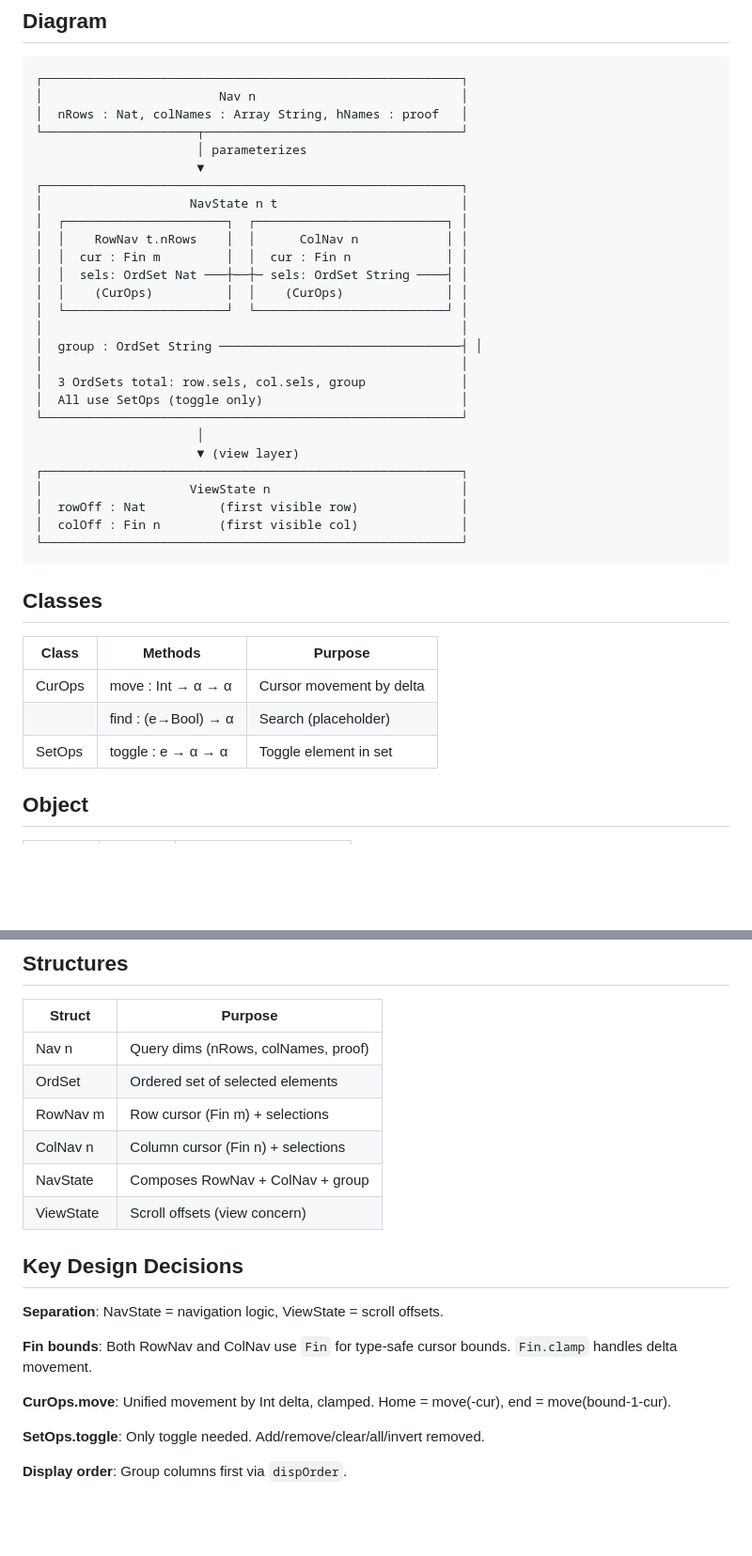
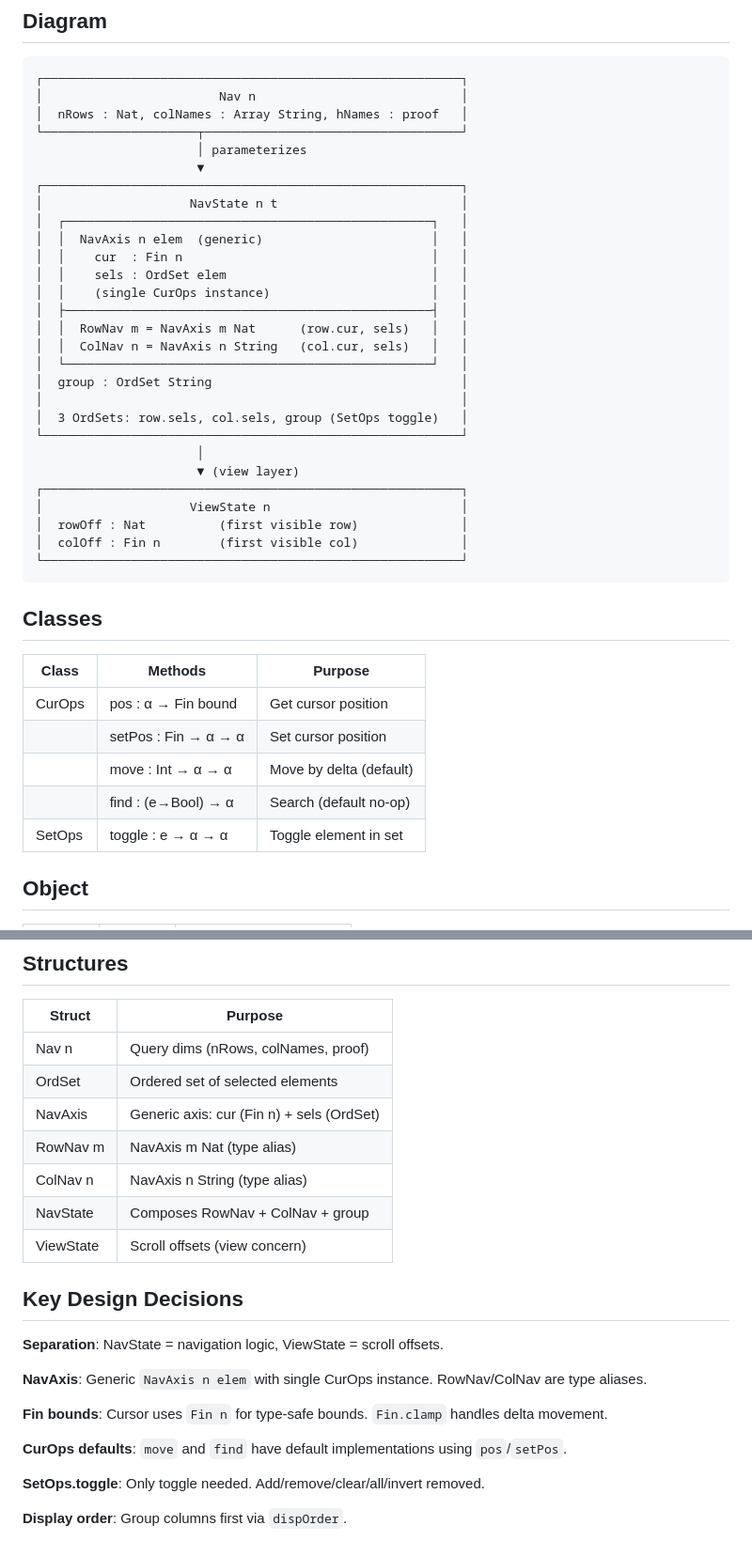
Before and after one commit to co-dh/Tc, a Markdown page: design.md, 2 parts joined by grey strips. Shown at 94% size. GitHub-like rendering; blank space fills up the shorter version.

Commit message:
Update design.md for NavAxis unification
- Diagram shows NavAxis as generic base with type aliases
- Classes table includes pos/setPos with default move/find
- Structures table shows NavAxis and RowNav/ColNav as aliases
- Added design decision for NavAxis

🤖 Generated with [Claude Code](https://claude.com/claude-code)

Co-Authored-By: Claude Opus 4.5 <noreply@anthropic.com>

```diff
--- a/design.md
+++ b/design.md
@@ -11,17 +11,18 @@
                       ▼
 ┌─────────────────────────────────────────────────────────┐
 │                    NavState n t                         │
-│  ┌──────────────────────┐  ┌──────────────────────────┐ │
-│  │    RowNav t.nRows    │  │      ColNav n            │ │
-│  │  cur : Fin m         │  │  cur : Fin n             │ │
-│  │  sels: OrdSet Nat ───┼──┼─ sels: OrdSet String ────┤ │
-│  │    (CurOps)          │  │    (CurOps)              │ │
-│  └──────────────────────┘  └──────────────────────────┘ │
+│  ┌──────────────────────────────────────────────────┐   │
+│  │  NavAxis n elem  (generic)                       │   │
+│  │    cur  : Fin n                                  │   │
+│  │    sels : OrdSet elem                            │   │
+│  │    (single CurOps instance)                      │   │
+│  ├──────────────────────────────────────────────────┤   │
+│  │  RowNav m = NavAxis m Nat      (row.cur, sels)   │   │
+│  │  ColNav n = NavAxis n String   (col.cur, sels)   │   │
+│  └──────────────────────────────────────────────────┘   │
+│  group : OrdSet String                                  │
 │                                                         │
-│  group : OrdSet String ─────────────────────────────────┤ │
-│                                                         │
-│  3 OrdSets total: row.sels, col.sels, group             │
-│  All use SetOps (toggle only)                           │
+│  3 OrdSets: row.sels, col.sels, group (SetOps toggle)   │
 └─────────────────────────────────────────────────────────┘
                       │
                       ▼ (view layer)
@@ -34,11 +35,13 @@
 
 ## Classes
 
-| Class   | Methods              | Purpose                    |
-|---------|----------------------|----------------------------|
-| CurOps  | move : Int → α → α   | Cursor movement by delta   |
-|         | find : (e→Bool) → α  | Search (placeholder)       |
-| SetOps  | toggle : e → α → α   | Toggle element in set      |
+| Class   | Methods               | Purpose                    |
+|---------|-----------------------|----------------------------|
+| CurOps  | pos : α → Fin bound   | Get cursor position        |
+|         | setPos : Fin → α → α  | Set cursor position        |
+|         | move : Int → α → α    | Move by delta (default)    |
+|         | find : (e→Bool) → α   | Search (default no-op)     |
+| SetOps  | toggle : e → α → α    | Toggle element in set      |
 
 ## Object
 
@@ -80,8 +83,9 @@
 |-----------|--------------------------------------------|
 | Nav n     | Query dims (nRows, colNames, proof)        |
 | OrdSet    | Ordered set of selected elements           |
-| RowNav m  | Row cursor (Fin m) + selections            |
-| ColNav n  | Column cursor (Fin n) + selections         |
+| NavAxis   | Generic axis: cur (Fin n) + sels (OrdSet)  |
+| RowNav m  | NavAxis m Nat (type alias)                 |
+| ColNav n  | NavAxis n String (type alias)              |
 | NavState  | Composes RowNav + ColNav + group           |
 | ViewState | Scroll offsets (view concern)              |
 
@@ -89,9 +93,11 @@
 
 **Separation**: NavState = navigation logic, ViewState = scroll offsets.
 
-**Fin bounds**: Both RowNav and ColNav use `Fin` for type-safe cursor bounds. `Fin.clamp` handles delta movement.
+**NavAxis**: Generic `NavAxis n elem` with single CurOps instance. RowNav/ColNav are type aliases.
 
-**CurOps.move**: Unified movement by Int delta, clamped. Home = move(-cur), end = move(bound-1-cur).
+**Fin bounds**: Cursor uses `Fin n` for type-safe bounds. `Fin.clamp` handles delta movement.
+
+**CurOps defaults**: `move` and `find` have default implementations using `pos`/`setPos`.
 
 **SetOps.toggle**: Only toggle needed. Add/remove/clear/all/invert removed.
 
```
